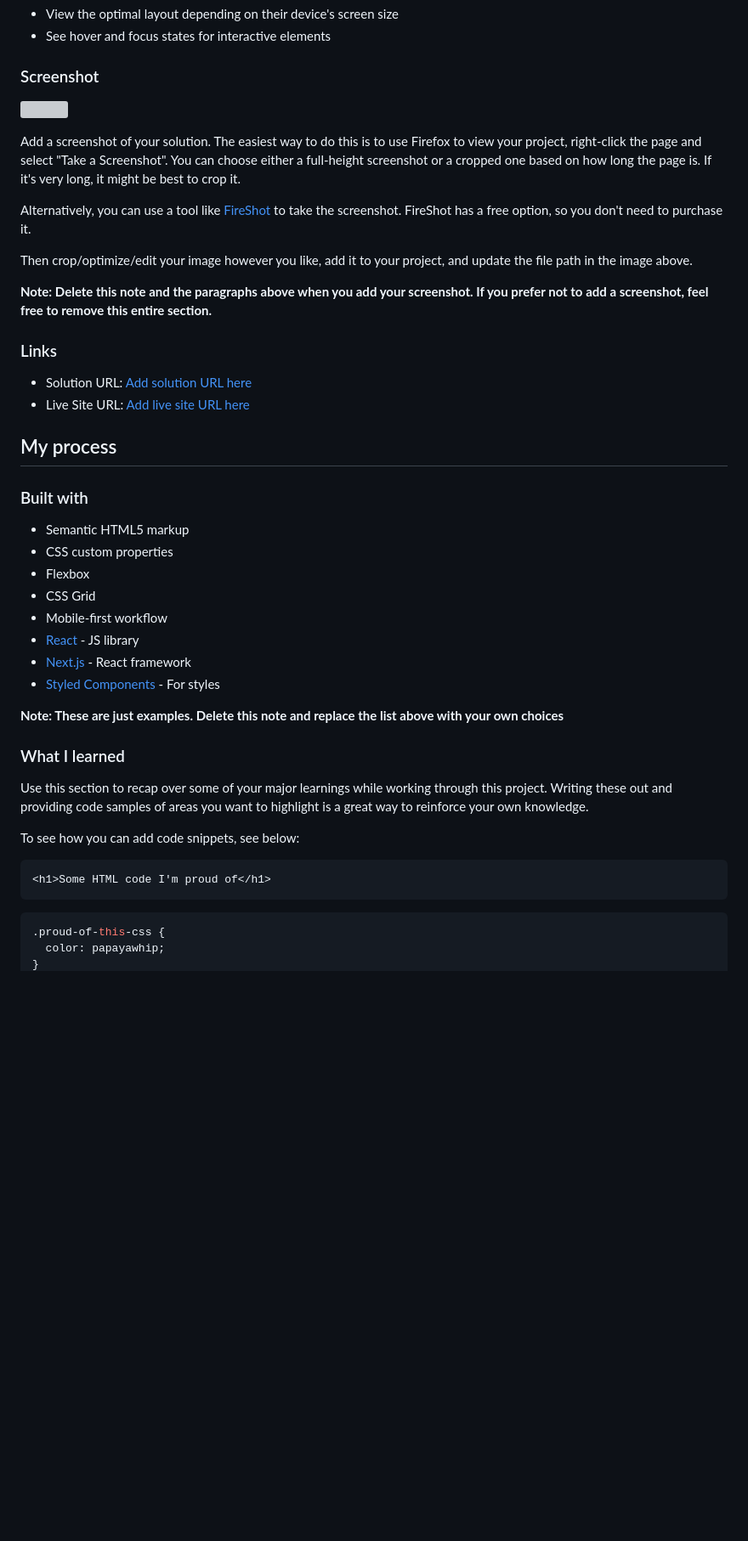
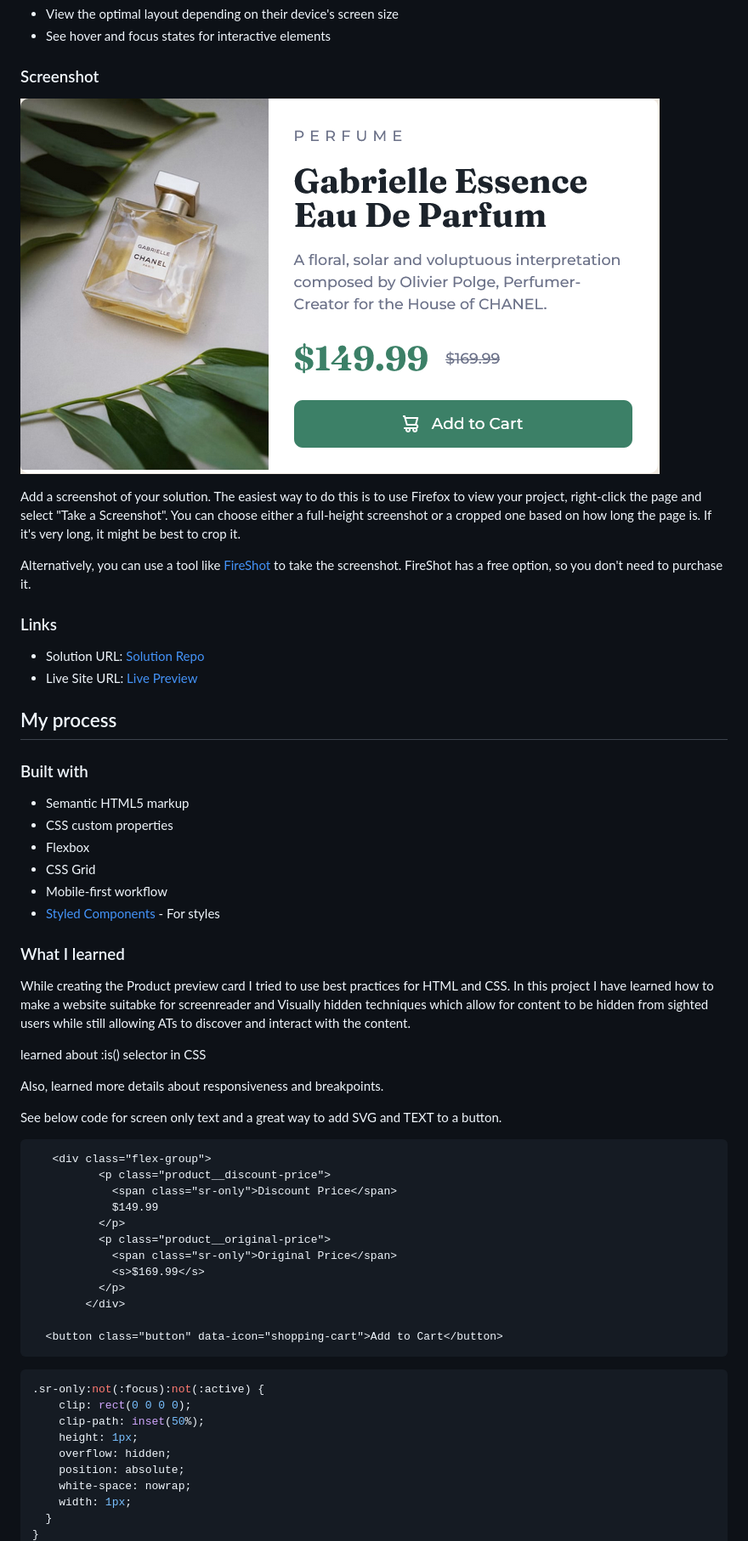
Before and after one commit to shashikantdev3/FrontendMentor-Challange-product-preview-card-component-main, a Markdown page: README.md, the part around the change printed below. Shown: that part at 85% size. GitHub-like rendering; blank space fills up the shorter version; grey boxes are pictures that could not be loaded.

````diff
--- a/README.md
+++ b/README.md
@@ -29,20 +29,16 @@ Users should be able to:
 
 ### Screenshot
 
-![](./screenshot.jpg)
+![](./Screenshot-desktop-view.png)
 
 Add a screenshot of your solution. The easiest way to do this is to use Firefox to view your project, right-click the page and select "Take a Screenshot". You can choose either a full-height screenshot or a cropped one based on how long the page is. If it's very long, it might be best to crop it.
 
 Alternatively, you can use a tool like [FireShot](https://getfireshot.com/) to take the screenshot. FireShot has a free option, so you don't need to purchase it.
 
-Then crop/optimize/edit your image however you like, add it to your project, and update the file path in the image above.
-
-**Note: Delete this note and the paragraphs above when you add your screenshot. If you prefer not to add a screenshot, feel free to remove this entire section.**
-
 ### Links
 
-- Solution URL: [Add solution URL here](https://your-solution-url.com)
-- Live Site URL: [Add live site URL here](https://your-live-site-url.com)
+- Solution URL: [Solution Repo](https://github.com/shashikantdev3/FrontendMentor-Challange-product-preview-card-component-main)
+- Live Site URL: [Live Preview](https://shashikantdev3.github.io/FrontendMentor-Challange-product-preview-card-component-main/)
 
 ## My process
 
@@ -53,22 +49,41 @@ Then crop/optimize/edit your image however you like, add it to your project, and
 - Flexbox
 - CSS Grid
 - Mobile-first workflow
-- [React](https://reactjs.org/) - JS library
-- [Next.js](https://nextjs.org/) - React framework
 - [Styled Components](https://styled-components.com/) - For styles
 
-**Note: These are just examples. Delete this note and replace the list above with your own choices**
 
 ### What I learned
 
-Use this section to recap over some of your major learnings while working through this project. Writing these out and providing code samples of areas you want to highlight is a great way to reinforce your own knowledge.
+While creating the Product preview card I tried to use best practices for HTML and CSS. In this project I have learned how to make a website suitabke for screenreader and Visually hidden techniques which allow for content to be hidden from sighted users while still allowing ATs to discover and interact with the content.
 
-To see how you can add code snippets, see below:
+learned about :is() selector in CSS
+
+Also, learned more details about responsiveness and breakpoints.
+
+See below code for screen only text and a great way to add SVG and TEXT to a button.
 
 ```html
-<h1>Some HTML code I'm proud of</h1>
+   <div class="flex-group">
+          <p class="product__discount-price">
+            <span class="sr-only">Discount Price</span>
+            $149.99
+          </p>
+          <p class="product__original-price">
+            <span class="sr-only">Original Price</span>
+            <s>$169.99</s>
+          </p>
+        </div>
+
+  <button class="button" data-icon="shopping-cart">Add to Cart</button>
 ```
 ```css
-.proud-of-this-css {
-  color: papayawhip;
+.sr-only:not(:focus):not(:active) {
+    clip: rect(0 0 0 0);
+    clip-path: inset(50%);
+    height: 1px;
+    overflow: hidden;
+    position: absolute;
+    white-space: nowrap;
+    width: 1px;
+  }
 }
````
Also changed, not shown: other parts of README.md (+12 -30 lines).
